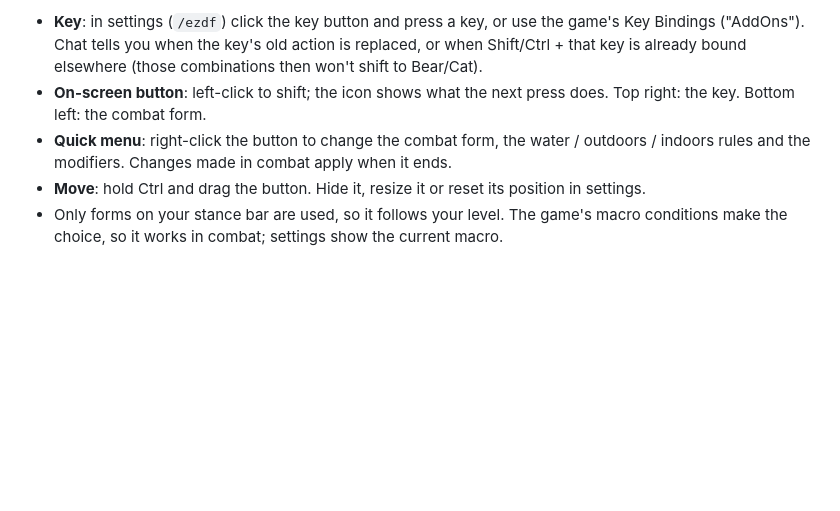
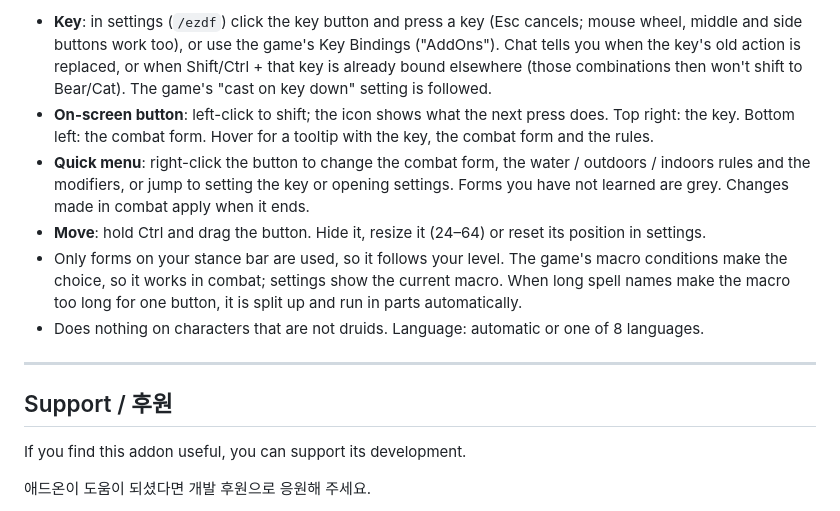
Before and after one commit to qqhrqqhr2/EzWoW-DruidForms, a Markdown page: README.md, the part around one of its changes. Drawn GitHub-style; blank space fills up the shorter version.

```diff
--- a/README.md
+++ b/README.md
@@ -49,6 +48,16 @@ One key for the right druid form.
 
-- **Key**: in settings (`/ezdf`) click the key button and press a key, or use the game's Key Bindings ("AddOns"). Chat tells you when the key's old action is replaced, or when Shift/Ctrl + that key is already bound elsewhere (those combinations then won't shift to Bear/Cat).
-- **On-screen button**: left-click to shift; the icon shows what the next press does. Top right: the key. Bottom left: the combat form.
-- **Quick menu**: right-click the button to change the combat form, the water / outdoors / indoors rules and the modifiers. Changes made in combat apply when it ends.
-- **Move**: hold Ctrl and drag the button. Hide it, resize it or reset its position in settings.
-- Only forms on your stance bar are used, so it follows your level. The game's macro conditions make the choice, so it works in combat; settings show the current macro.
+- **Key**: in settings (`/ezdf`) click the key button and press a key (Esc cancels; mouse wheel, middle and side buttons work too), or use the game's Key Bindings ("AddOns"). Chat tells you when the key's old action is replaced, or when Shift/Ctrl + that key is already bound elsewhere (those combinations then won't shift to Bear/Cat). The game's "cast on key down" setting is followed.
+- **On-screen button**: left-click to shift; the icon shows what the next press does. Top right: the key. Bottom left: the combat form. Hover for a tooltip with the key, the combat form and the rules.
+- **Quick menu**: right-click the button to change the combat form, the water / outdoors / indoors rules and the modifiers, or jump to setting the key or opening settings. Forms you have not learned are grey. Changes made in combat apply when it ends.
+- **Move**: hold Ctrl and drag the button. Hide it, resize it (24–64) or reset its position in settings.
+- Only forms on your stance bar are used, so it follows your level. The game's macro conditions make the choice, so it works in combat; settings show the current macro. When long spell names make the macro too long for one button, it is split up and run in parts automatically.
+- Does nothing on characters that are not druids. Language: automatic or one of 8 languages.
+
+---
+
+## Support / 후원
+
+If you find this addon useful, you can support its development.
+
+애드온이 도움이 되셨다면 개발 후원으로 응원해 주세요.
+
```
Also changed, not shown: other parts of README.md (+15 -13 lines), docs/curseforge_description.md (added, +96 -0 lines), docs/images/settings_en.png, docs/images/settings_ko.png, docs/images/ui_en.png, docs/images/ui_ko.png, 1 other file.
